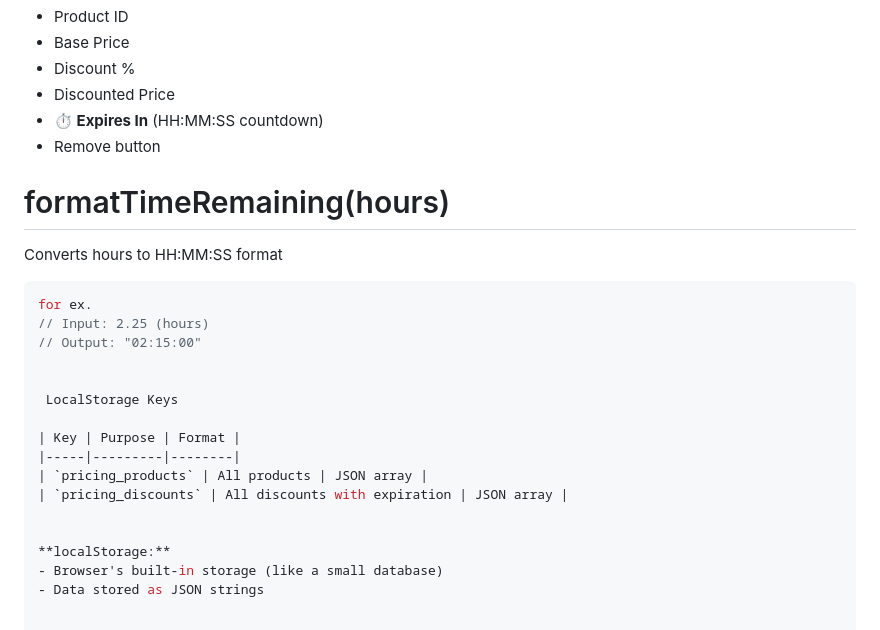
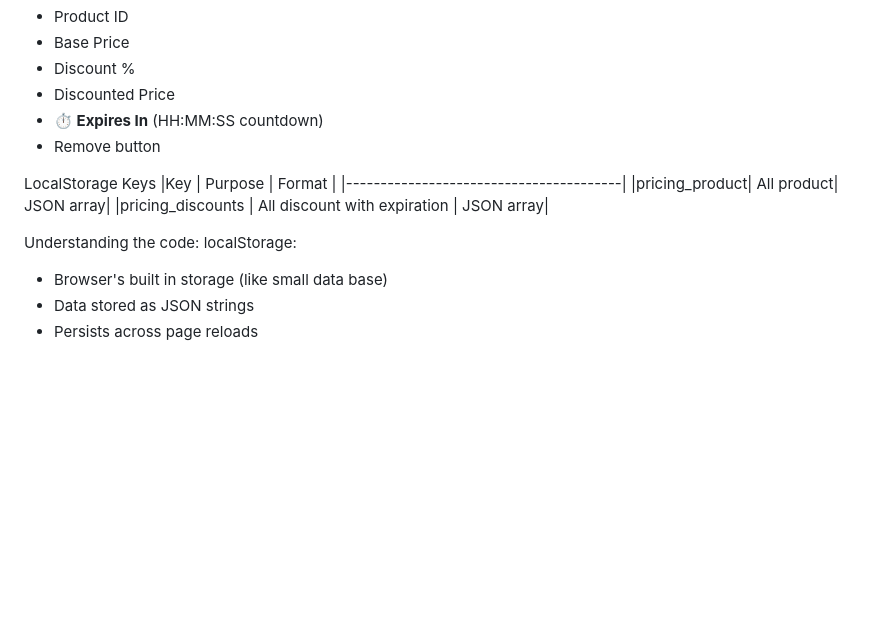
Before and after one commit to zafcristian/midterm, a Markdown page: README.md, the part around one of its changes. Drawn GitHub-style; blank space fills up the shorter version.

Commit message:
Update README.md
add understanding the code about discount management system

````diff
--- a/README.md
+++ b/README.md
@@ -72,22 +72,15 @@ The discount table shows:
 - **⏱️ Expires In** (HH:MM:SS countdown)
 - Remove button
 
-# formatTimeRemaining(hours)
-Converts hours to HH:MM:SS format
-```javascript
-for ex.
-// Input: 2.25 (hours)
-// Output: "02:15:00"
+LocalStorage Keys
+|Key            | Purpose     | Format |
+|----------------------------------------|
+|pricing_product| All product| JSON array|
+|pricing_discounts | All discount with expiration | JSON array|
 
 
- LocalStorage Keys
-
-| Key | Purpose | Format |
-|-----|---------|--------|
-| `pricing_products` | All products | JSON array |
-| `pricing_discounts` | All discounts with expiration | JSON array |
-
-
-**localStorage:**
-- Browser's built-in storage (like a small database)
+Understanding the code:
+localStorage:
+- Browser's built in storage (like small data base)
 - Data stored as JSON strings
+- Persists across page reloads
````
Also changed, not shown: other parts of README.md (+1 -1 lines).
